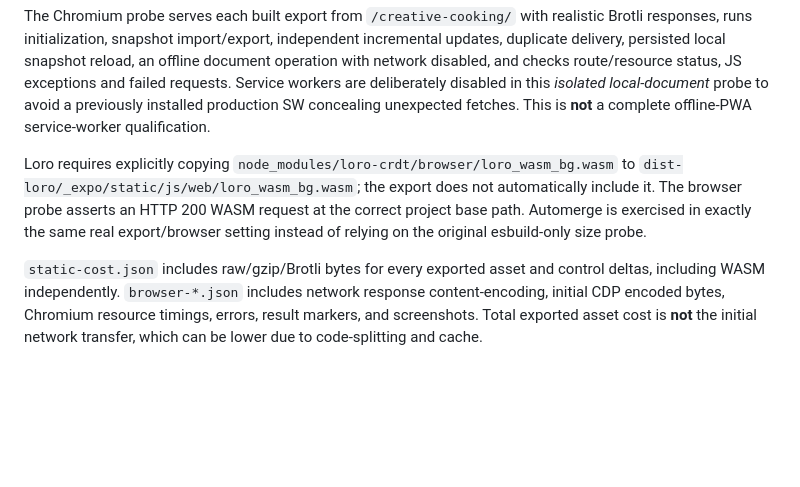
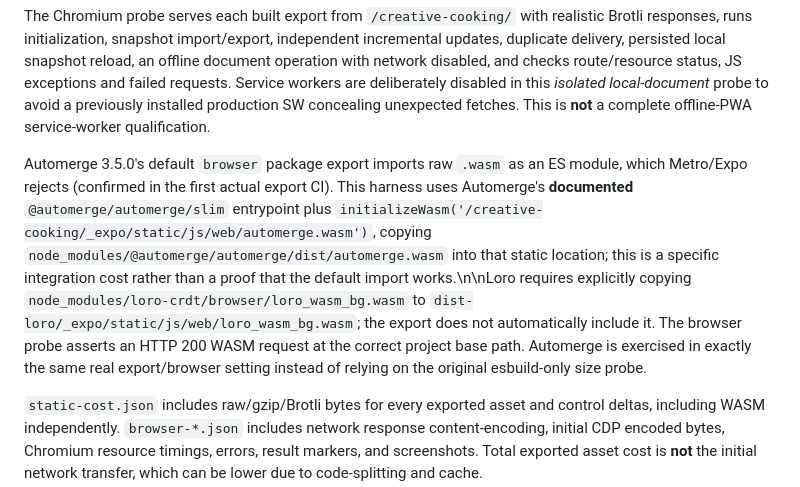
Before and after one commit to 0cwa/creative-cooking, a Markdown page: docs/spikes/local-first-comparison-benchmarks.md, the part around the change. Rendered like a GitHub page; blank space fills up the shorter version.

Commit message:
spike: qualify Automerge slim manual WASM path under Expo/Metro static export

```diff
--- a/docs/spikes/local-first-comparison-benchmarks.md
+++ b/docs/spikes/local-first-comparison-benchmarks.md
@@ -76,7 +76,7 @@ The workflow performs **three real `expo export --platform web` builds** with `E
 
 The Chromium probe serves each built export from `/creative-cooking/` with realistic Brotli responses, runs initialization, snapshot import/export, independent incremental updates, duplicate delivery, persisted local snapshot reload, an offline document operation with network disabled, and checks route/resource status, JS exceptions and failed requests. Service workers are deliberately disabled in this *isolated local-document* probe to avoid a previously installed production SW concealing unexpected fetches. This is **not** a complete offline-PWA service-worker qualification.
 
-Loro requires explicitly copying `node_modules/loro-crdt/browser/loro_wasm_bg.wasm` to `dist-loro/_expo/static/js/web/loro_wasm_bg.wasm`; the export does not automatically include it. The browser probe asserts an HTTP 200 WASM request at the correct project base path. Automerge is exercised in exactly the same real export/browser setting instead of relying on the original esbuild-only size probe.
+Automerge 3.5.0's default `browser` package export imports raw `.wasm` as an ES module, which Metro/Expo rejects (confirmed in the first actual export CI). This harness uses Automerge's **documented** `@automerge/automerge/slim` entrypoint plus `initializeWasm('/creative-cooking/_expo/static/js/web/automerge.wasm')`, copying `node_modules/@automerge/automerge/dist/automerge.wasm` into that static location; this is a specific integration cost rather than a proof that the default import works.\n\nLoro requires explicitly copying `node_modules/loro-crdt/browser/loro_wasm_bg.wasm` to `dist-loro/_expo/static/js/web/loro_wasm_bg.wasm`; the export does not automatically include it. The browser probe asserts an HTTP 200 WASM request at the correct project base path. Automerge is exercised in exactly the same real export/browser setting instead of relying on the original esbuild-only size probe.
 
 `static-cost.json` includes raw/gzip/Brotli bytes for every exported asset and control deltas, including WASM independently. `browser-*.json` includes network response content-encoding, initial CDP encoded bytes, Chromium resource timings, errors, result markers, and screenshots. Total exported asset cost is **not** the initial network transfer, which can be lower due to code-splitting and cache.
 
```
